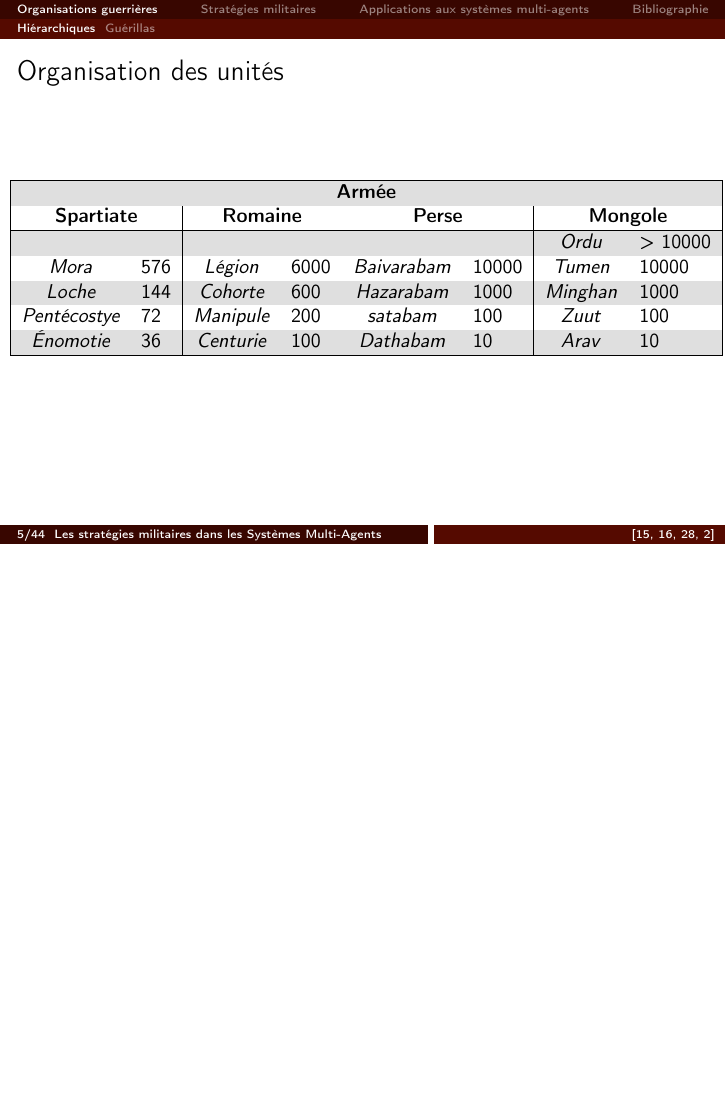
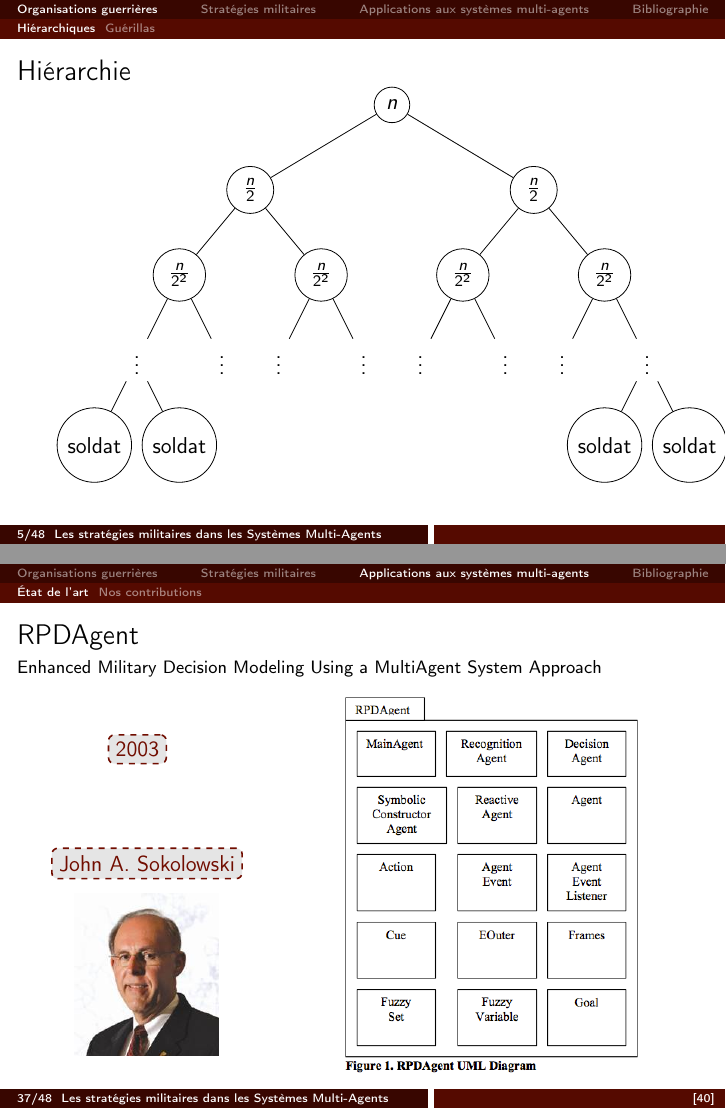
Before and after one commit to Patre/TacticAgentsPresentation, LaTeX slides (Presentation/beamer.tex): page 5 of 46 before the commit and pages 5 and 39 of 50 after it, the two joined at a grey line, the shorter picture padded with empty space. Compiled offline with pdfLaTeX.

Commit message:
ajout de sokolowski dans l'etat de l'art et suite des organisations

```diff
--- a/Presentation/beamer.tex
+++ b/Presentation/beamer.tex
@@ -6,6 +6,7 @@
 \usepackage[french]{babel}
 \usepackage{listings}
 \usepackage{multicol}
+\usepackage{fancybox}
 \usepackage{tikz}
 \usepackage{bibentry}
 \usepackage{algorithm,algorithmic}
@@ -95,8 +96,48 @@ morekeywords={*,subsection,make title,tableofcontents,include graphics}
 \footlineextra{}
 \end{frame}
 
+\begin{frame}{Hiérarchie}
+\begin{tikzpicture}[	level 1/.style={sibling distance=50mm},
+				level 2/.style={sibling distance=25mm},
+				level 3/.style={sibling distance=15mm}]
+	\node [circle,draw] (z){$n$}
+		child {node [circle,draw] (a) {$\frac{n}{2}$}
+			child {node [circle,draw] (b) {$\frac{n}{2^2}$}
+				child {node {$\vdots$}
+					child {node [circle,draw] (d) {soldat}}
+					child {node [circle,draw] (e) {soldat}}
+				}
+				child {node {$\vdots$}}
+			}
+			child {node [circle,draw] (g) {$\frac{n}{2^2}$}
+				child {node {$\vdots$}}
+				child {node {$\vdots$}}
+			}
+		}
+		child {node [circle,draw] (j) {$\frac{n}{2}$}
+			child {node [circle,draw] (k) {$\frac{n}{2^2}$}
+				child {node {$\vdots$}}
+				child {node {$\vdots$}}
+			}
+			child {node [circle,draw] (l) {$\frac{n}{2^2}$}
+				child {node {$\vdots$}}
+				child {node (c){$\vdots$}
+					child {node [circle,draw] (o) {soldat}}
+					child {node [circle,draw] (p) {soldat}
+						child [grow=right] {node (q) {$=$} edge from parent[draw=none]
+							child [grow=up] {node (r) {$\vdots$} edge from parent[draw=none]
+							}
+						}
+					}
+				}
+			}
+		};
+\end{tikzpicture}
+\footlineextra{}
+\end{frame}
+
 \begin{frame}{Organisation des unités}
-\makebox[\linewidth]{
+\makebox[0.99\linewidth]{
 \resizebox{\paperwidth}{!}{
 \begin{tabular}{| c l | c l | c l | c l |}
 	\hline
@@ -615,6 +657,25 @@ sabotage & fortifications\\
 \footlineextra{\cite{doran2005iruba}}
 \end{frame}
 
+\begin{frame}{RPDAgent}
+\framesubtitle{Enhanced Military Decision Modeling Using a MultiAgent System Approach}
+\begin{tikzpicture}[remember picture,overlay]
+	\node[draw,item,anchor=north west] at($(current page.north west)+(0.9cm,-5cm)$) {
+		John A. Sokolowski
+	};
+	\node[inner sep=0pt,anchor=north west] at($(current page.north west)+(1.3cm,-5.8cm)$) {
+		\includegraphics[scale=0.5]{../ressources/john_sokolowski}
+	};
+	\node[draw,item,anchor=north west] at($(current page.north west)+(1.9cm,-3cm)$) {
+		2003
+	};
+	\node[inner sep=0pt] at (0.6\paperwidth,-0.7cm) {
+		\includegraphics[height=0.7\paperheight]{../ressources/RPDagent_uml}
+	};
+\end{tikzpicture}
+\footlineextra{\cite{sokolowski2003}}
+\end{frame}
+
 
 \subsection{Nos contributions}
 \begin{frame}{Une simulation de bataille}
```
Also changed, not shown: Bib.bib (+9 -6 lines), ressources/RPDagent_uml.png (added), ressources/john_sokolowski.jpg (added), Presentation/beamer.tex (3 more changed lines).
